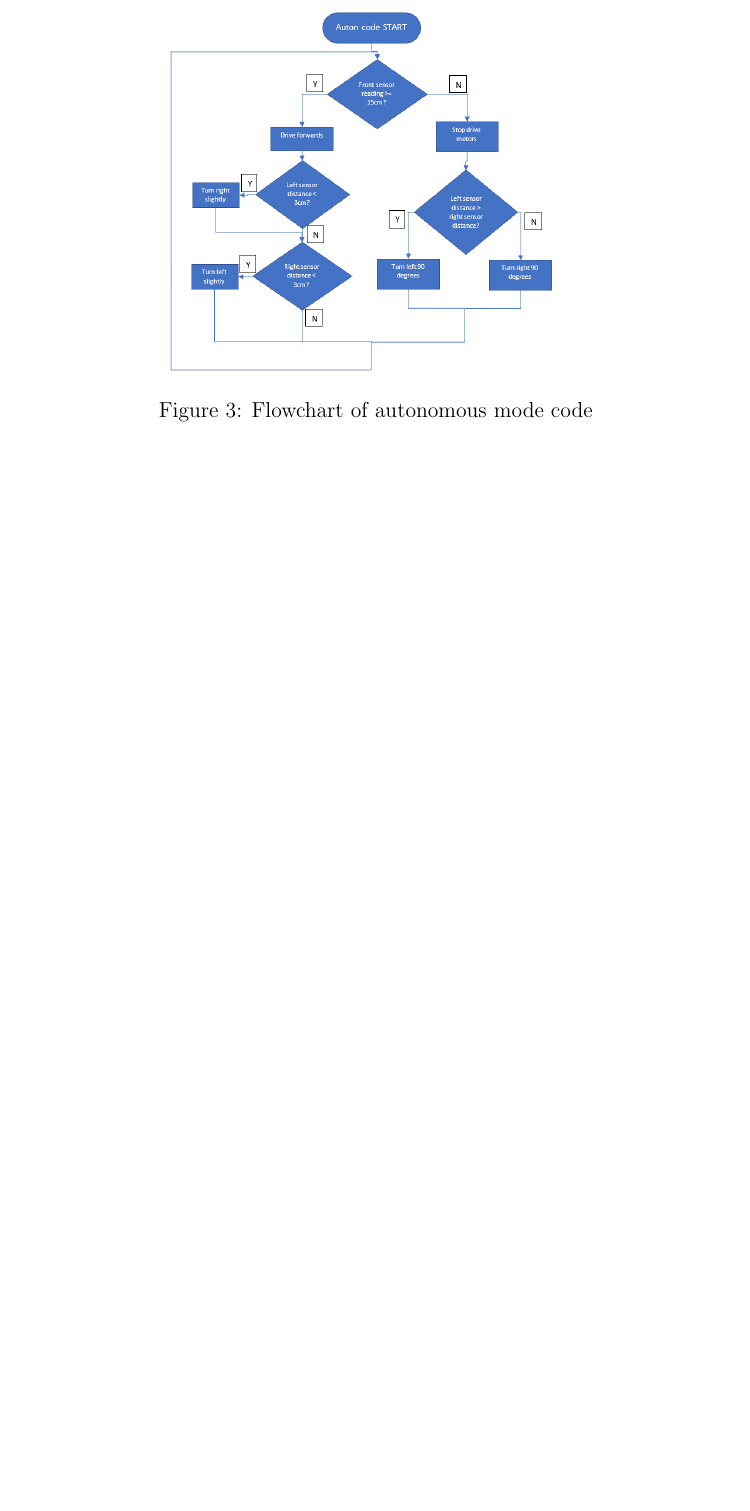
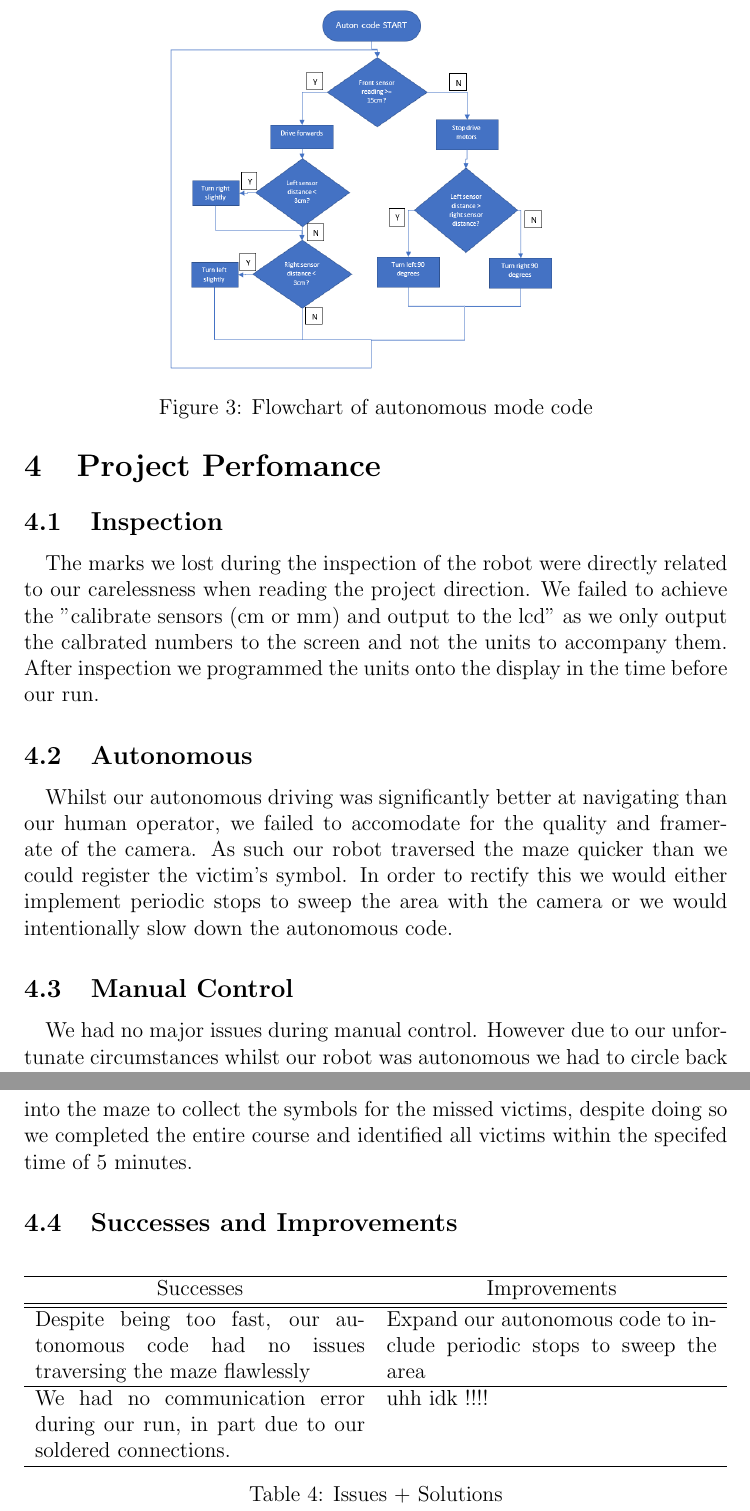
Before and after one commit to Hazzer890/MXEN2002-Assignment, a LaTeX document (Report/Report.tex): part of page 11 of 11 before the commit and two parts of pages 11 and 12 of 12 after it, the two joined at a grey line, cut so that both start at the same text, the shorter picture padded with empty space. Compiled offline with pdfLaTeX.

Commit message:
Midday 4/6/22

```diff
--- a/Report/Report.tex
+++ b/Report/Report.tex
@@ -190,4 +192,30 @@
           \label{fig:Flowchart:auton}
         \end{figure}
 
+  \newpage
+        \section{Project Perfomance} \label{sec:Perfomance}
+          \subsection{Inspection}
+            \paragraph{}
+              The marks we lost during the inspection of the robot were directly related to our carelessness when reading the project direction. We failed to achieve the "calibrate sensors (cm or mm) and output to the lcd" as we only output the calbrated numbers to the screen and not the units to accompany them. After inspection we programmed the units onto the display in the time before our run.
+
+          \subsection{Autonomous}
+            \paragraph{}
+              Whilst our autonomous driving was significantly better at navigating than our human operator, we failed to accomodate for the quality and framerate of the camera. As such our robot traversed the maze quicker than we could register the victim's symbol. In order to rectify this we would either implement periodic stops to sweep the area with the camera or we would intentionally slow down the autonomous code.
+
+          \subsection{Manual Control}
+            \paragraph{}
+              We had no major issues during manual control. However due to our unfortunate circumstances whilst our robot was autonomous we had to circle back into the maze to collect the symbols for the missed victims, despite doing so we completed the entire course and identified all victims within the specifed time of 5 minutes.
+
+          \subsection{Successes and Improvements}
+            \begin{table}[htbp]
+              \centering
+                \begin{tabularx}{\textwidth}{bb}
+                  \hline
+                  \heading{Successes} & \heading{Improvements} \\ \hline \hline
+                    Despite being too fast, our autonomous code had no issues traversing the maze flawlessly & Expand our autonomous code to include periodic stops to sweep the area \\ \hline
+                    We had no communication error during our run, in part due to our soldered connections. & uhh idk !!!! \\ \hline
+                \end{tabularx}
+              \caption{Issues + Solutions}
+            \end{table}
+
 \end{document}
```
Also changed, not shown: Report/Report.pdf, Report/Report.tex (18 more changed lines), 7 other files.
